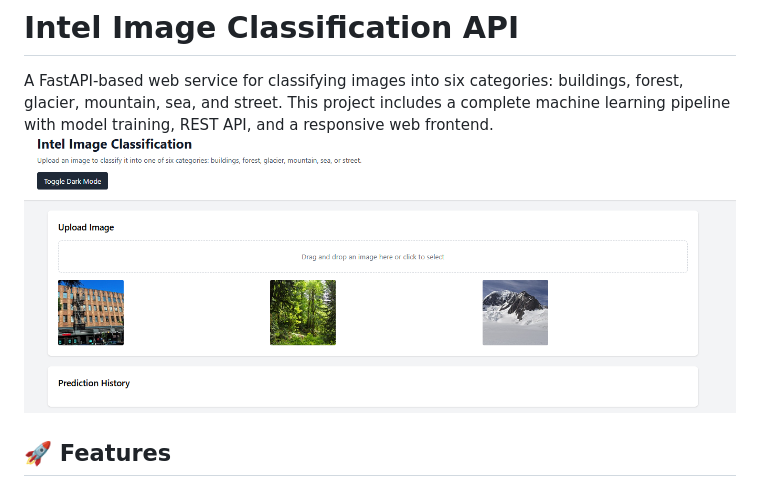
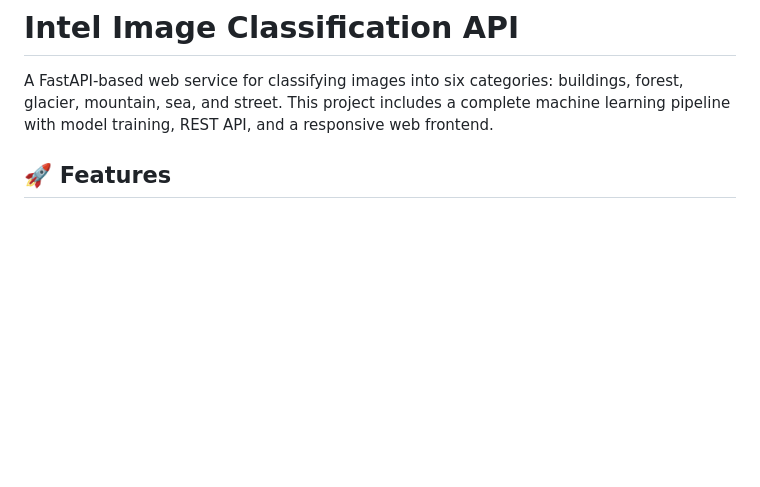
Before and after one commit to Alaa-Eldeen-Essam/Intel_background_classification, a Markdown page: README.md, the part around the change. GitHub-like rendering; blank space fills up the shorter version.

```diff
--- a/README.md
+++ b/README.md
@@ -1,7 +1,6 @@
 # Intel Image Classification API
 
 A FastAPI-based web service for classifying images into six categories: buildings, forest, glacier, mountain, sea, and street. This project includes a complete machine learning pipeline with model training, REST API, and a responsive web frontend.
-![App Screenshot](UI.png)
 
 ## 🚀 Features
 
```
